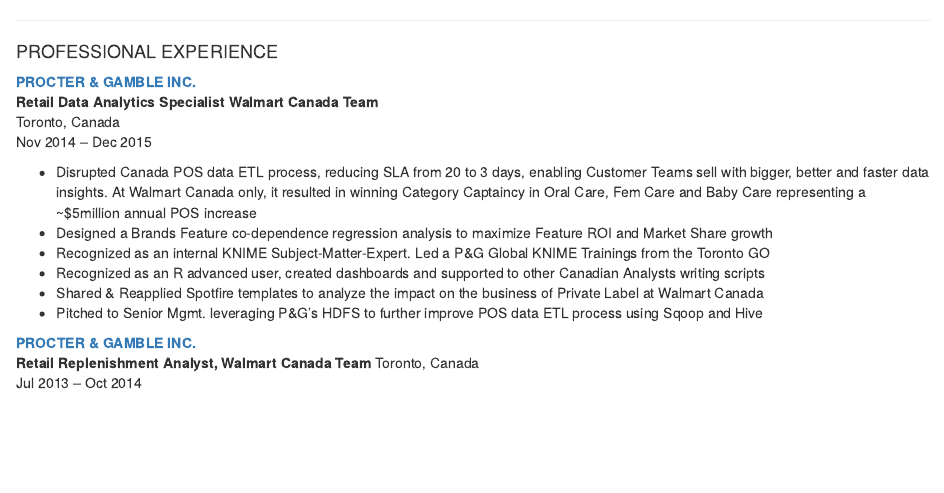
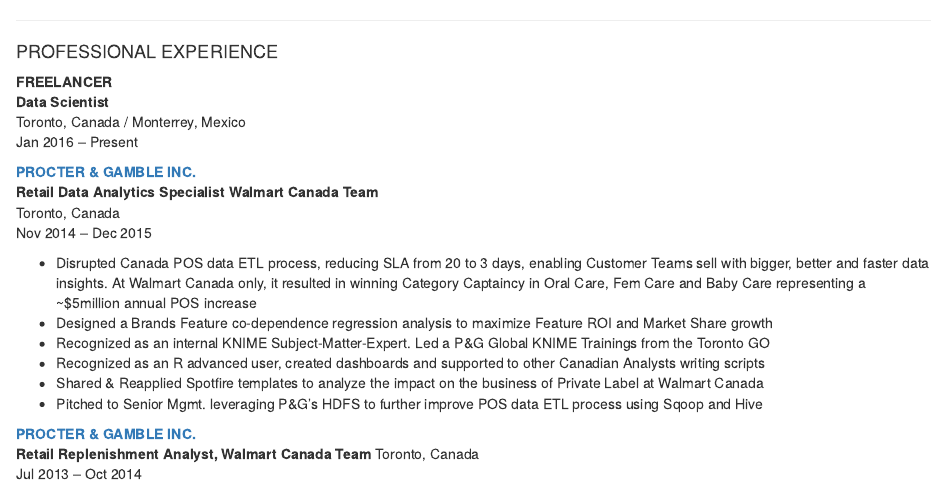
Before and after one commit to arturocm/arturocm.github.io, an R Markdown document (_drafts/resume.Rmd): the page in a window 1100 px wide, from its top. Rendered offline with R 4.5, knitr and Pandoc, with nearby package versions.

Commit message:
update resume

```diff
--- a/_drafts/resume.Rmd
+++ b/_drafts/resume.Rmd
@@ -6,6 +6,11 @@
 ---
 ***
 #### PROFESSIONAL EXPERIENCE
+
+**FREELANCER**
+**Data Scientist**
+Toronto, Canada / Monterrey, Mexico
+Jan 2016 – Present
 
 [**PROCTER & GAMBLE INC.**](http://www.pg.ca)
 **Retail Data Analytics Specialist Walmart Canada Team**
```
Also changed, not shown: _drafts/resume.html, _drafts/resume.md, resume.html.
